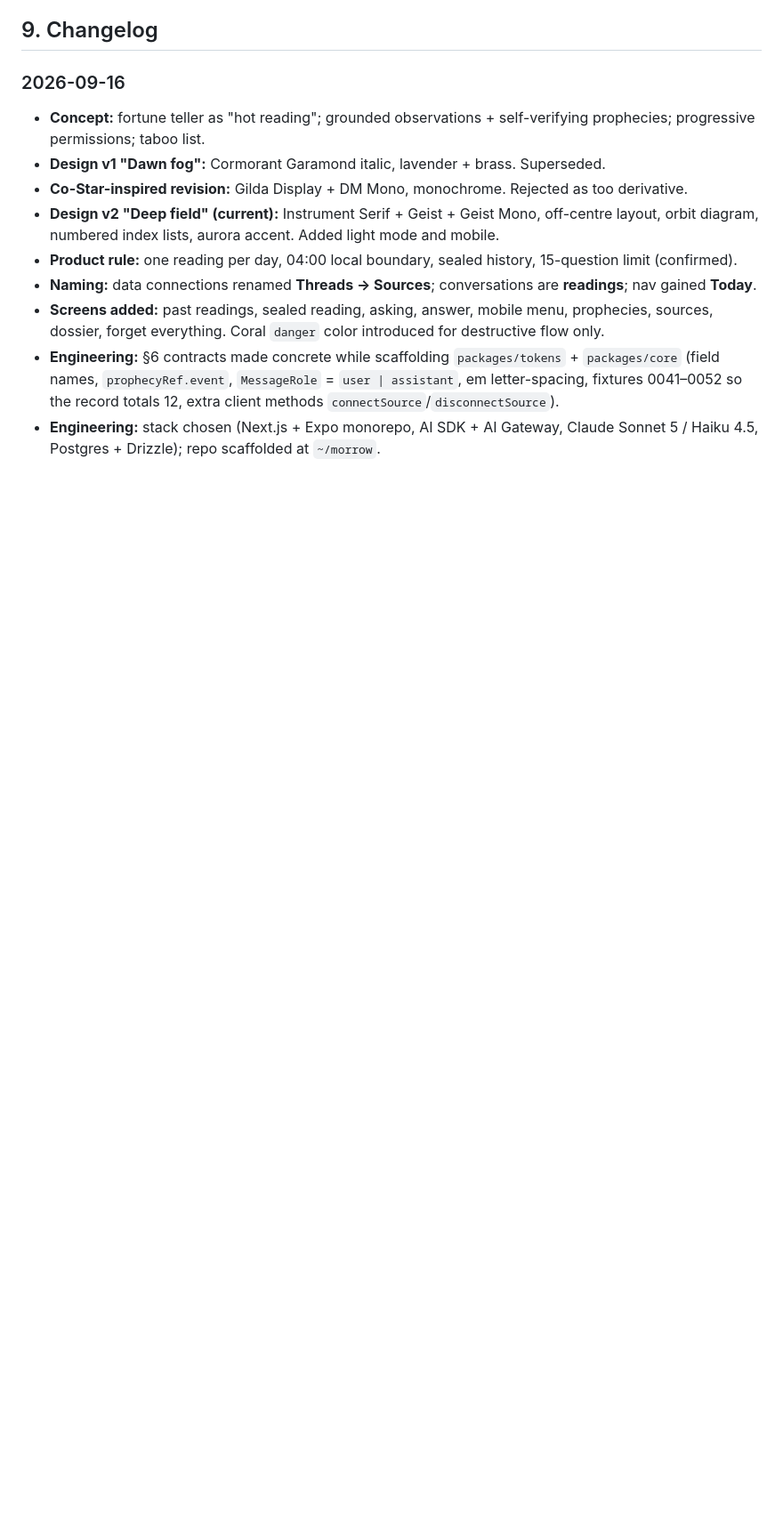
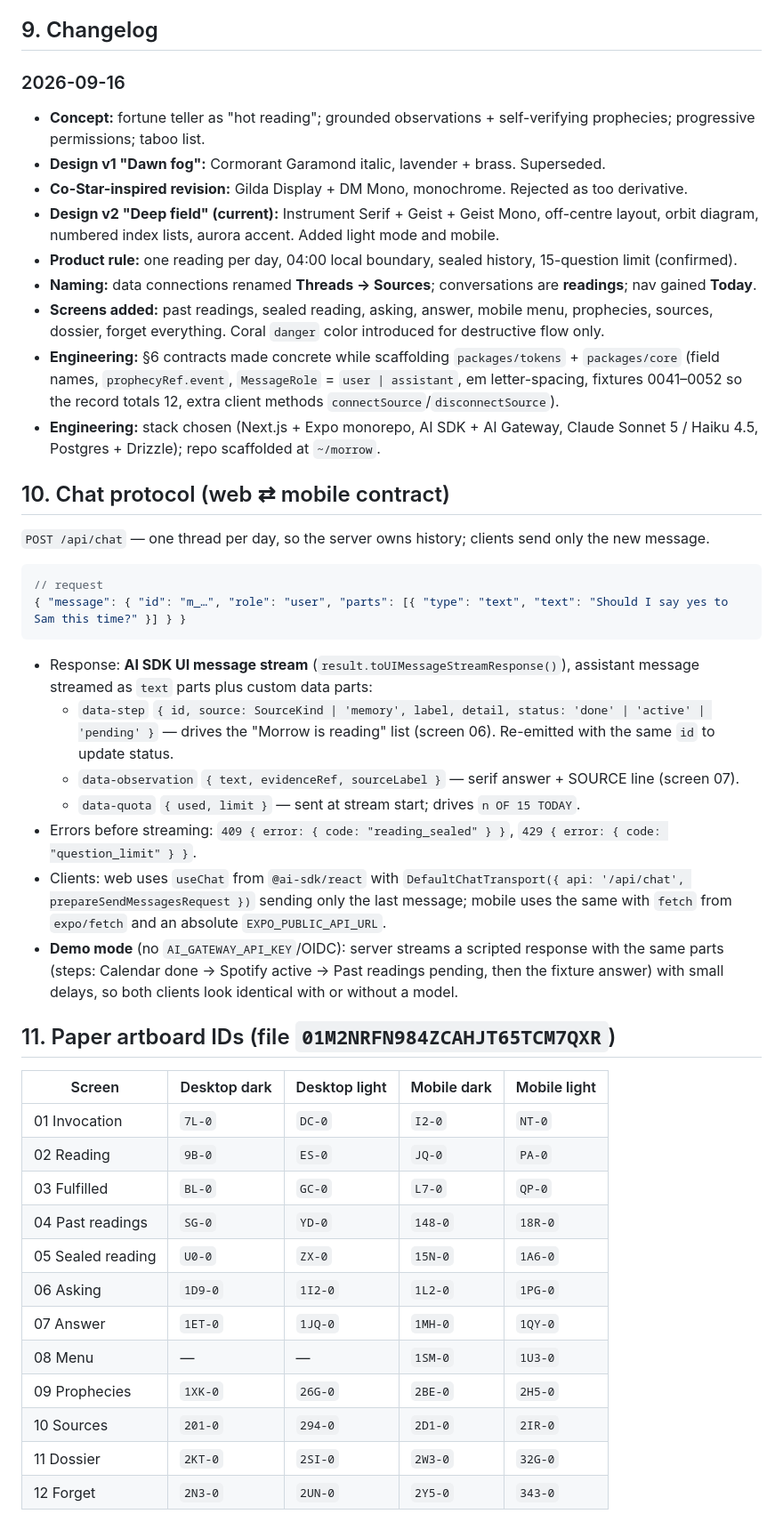
Before and after one commit to renzhihu98/morrow, a Markdown page: SPEC.md, the part around the change. Shown at 89% size. Rendered like a GitHub page; blank space fills up the shorter version.

Commit message:
docs(spec): chat protocol and Paper artboard IDs
Co-Authored-By: Claude Opus 5 <noreply@anthropic.com>

````diff
--- a/SPEC.md
+++ b/SPEC.md
@@ -292,3 +292,37 @@ Single entry `@morrow/core` (source TS, no build). zod 4. Schemas and their infe
 - **Screens added:** past readings, sealed reading, asking, answer, mobile menu, prophecies, sources, dossier, forget everything. Coral `danger` color introduced for destructive flow only.
 - **Engineering:** §6 contracts made concrete while scaffolding `packages/tokens` + `packages/core` (field names, `prophecyRef.event`, `MessageRole` = `user | assistant`, em letter-spacing, fixtures 0041–0052 so the record totals 12, extra client methods `connectSource`/`disconnectSource`).
 - **Engineering:** stack chosen (Next.js + Expo monorepo, AI SDK + AI Gateway, Claude Sonnet 5 / Haiku 4.5, Postgres + Drizzle); repo scaffolded at `~/morrow`.
+
+## 10. Chat protocol (web ⇄ mobile contract)
+
+`POST /api/chat` — one thread per day, so the server owns history; clients send only the new message.
+
+```jsonc
+// request
+{ "message": { "id": "m_…", "role": "user", "parts": [{ "type": "text", "text": "Should I say yes to Sam this time?" }] } }
+```
+
+- Response: **AI SDK UI message stream** (`result.toUIMessageStreamResponse()`), assistant message streamed as `text` parts plus custom data parts:
+  - `data-step` `{ id, source: SourceKind | 'memory', label, detail, status: 'done' | 'active' | 'pending' }` — drives the "Morrow is reading" list (screen 06). Re-emitted with the same `id` to update status.
+  - `data-observation` `{ text, evidenceRef, sourceLabel }` — serif answer + SOURCE line (screen 07).
+  - `data-quota` `{ used, limit }` — sent at stream start; drives `n OF 15 TODAY`.
+- Errors before streaming: `409 { error: { code: "reading_sealed" } }`, `429 { error: { code: "question_limit" } }`.
+- Clients: web uses `useChat` from `@ai-sdk/react` with `DefaultChatTransport({ api: '/api/chat', prepareSendMessagesRequest })` sending only the last message; mobile uses the same with `fetch` from `expo/fetch` and an absolute `EXPO_PUBLIC_API_URL`.
+- **Demo mode** (no `AI_GATEWAY_API_KEY`/OIDC): server streams a scripted response with the same parts (steps: Calendar done → Spotify active → Past readings pending, then the fixture answer) with small delays, so both clients look identical with or without a model.
+
+## 11. Paper artboard IDs (file `01M2NRFN984ZCAHJT65TCM7QXR`)
+
+| Screen | Desktop dark | Desktop light | Mobile dark | Mobile light |
+|---|---|---|---|---|
+| 01 Invocation | `7L-0` | `DC-0` | `I2-0` | `NT-0` |
+| 02 Reading | `9B-0` | `ES-0` | `JQ-0` | `PA-0` |
+| 03 Fulfilled | `BL-0` | `GC-0` | `L7-0` | `QP-0` |
+| 04 Past readings | `SG-0` | `YD-0` | `148-0` | `18R-0` |
+| 05 Sealed reading | `U0-0` | `ZX-0` | `15N-0` | `1A6-0` |
+| 06 Asking | `1D9-0` | `1I2-0` | `1L2-0` | `1PG-0` |
+| 07 Answer | `1ET-0` | `1JQ-0` | `1MH-0` | `1QY-0` |
+| 08 Menu | — | — | `1SM-0` | `1U3-0` |
+| 09 Prophecies | `1XK-0` | `26G-0` | `2BE-0` | `2H5-0` |
+| 10 Sources | `201-0` | `294-0` | `2D1-0` | `2IR-0` |
+| 11 Dossier | `2KT-0` | `2SI-0` | `2W3-0` | `32G-0` |
+| 12 Forget | `2N3-0` | `2UN-0` | `2Y5-0` | `343-0` |
````
